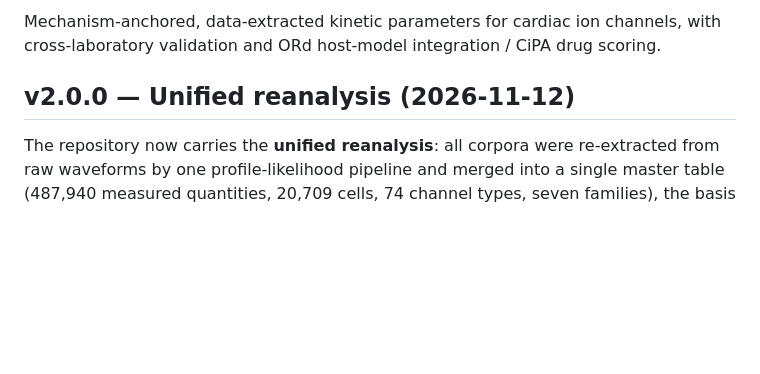
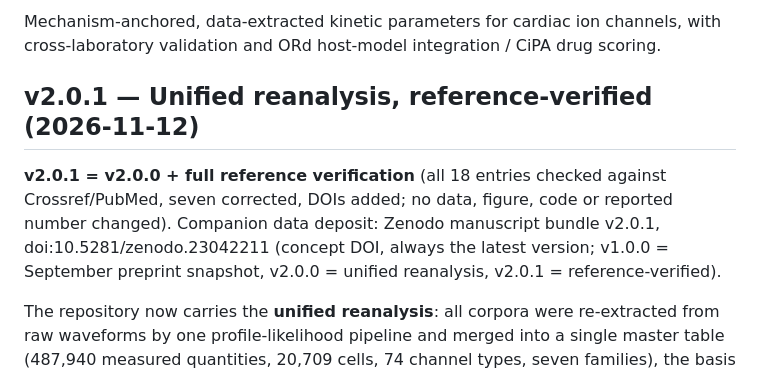
Before and after one commit to lihuanlz/alpha-ion-channel-models, a Markdown page: README.md, the part around the change. Rendered like a GitHub page; blank space fills up the shorter version.

Commit message:
v2.0.1: version scheme aligned across Zenodo deposit (1.0.0/2.0.0/2.0.1) and GitHub

```diff
--- a/README.md
+++ b/README.md
@@ -7,7 +7,14 @@ Mechanism-anchored, data-extracted kinetic parameters for cardiac ion
 channels, with cross-laboratory validation and ORd host-model integration /
 CiPA drug scoring.
 
-## v2.0.0 — Unified reanalysis (2026-11-12)
+## v2.0.1 — Unified reanalysis, reference-verified (2026-11-12)
+
+**v2.0.1 = v2.0.0 + full reference verification** (all 18 entries checked
+against Crossref/PubMed, seven corrected, DOIs added; no data, figure, code or
+reported number changed). Companion data deposit: Zenodo manuscript bundle
+v2.0.1, doi:10.5281/zenodo.23042211 (concept DOI, always the latest version;
+v1.0.0 = September preprint snapshot, v2.0.0 = unified reanalysis, v2.0.1 =
+reference-verified).
 
 The repository now carries the **unified reanalysis**: all corpora were
 re-extracted from raw waveforms by one profile-likelihood pipeline and merged
```
